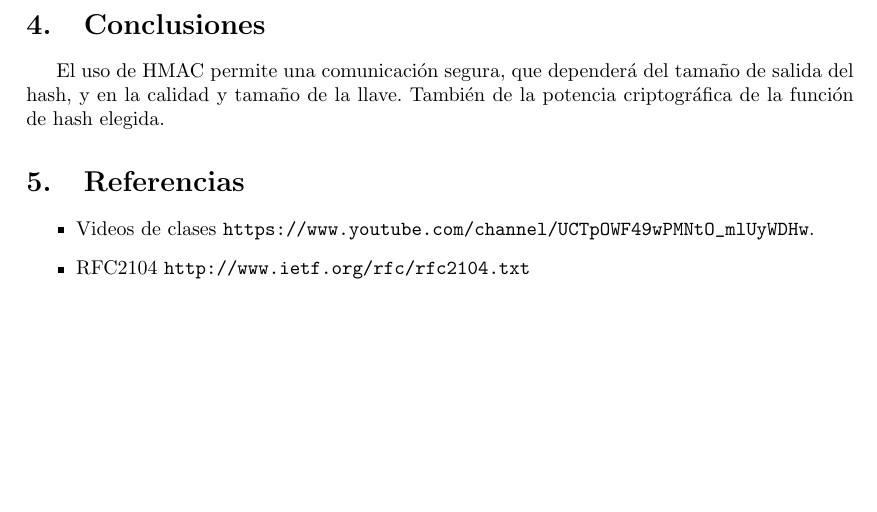
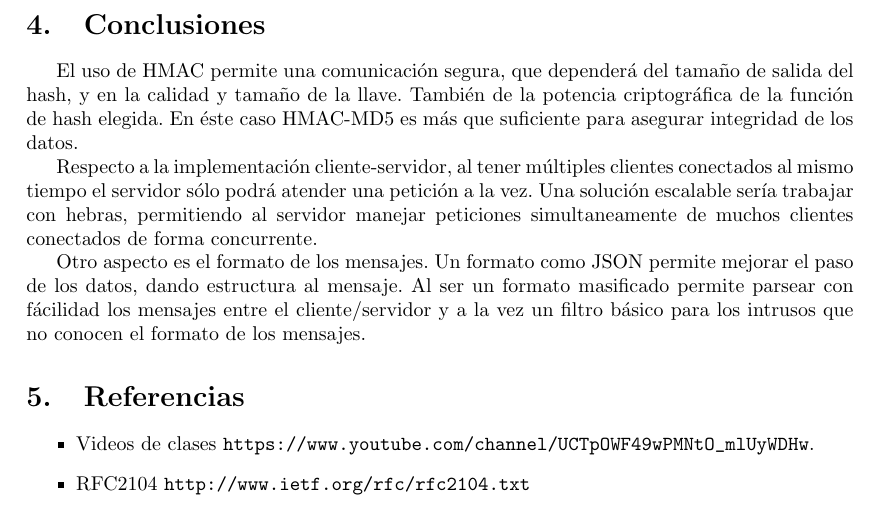
Before and after one commit to alealmuna/T2-SCO-malmuna-rrivera, a LaTeX problem sheet (informe-tarea2-malmuna-rrivera.tex): part of page 3 of 3, cut so that both start at the same text, the shorter picture padded with empty space. Compiled offline with pdfLaTeX.

Commit message:
Add conlusions

```diff
--- a/informe-tarea2-malmuna-rrivera.tex
+++ b/informe-tarea2-malmuna-rrivera.tex
@@ -112,8 +112,16 @@ de la clase HMAC que se encarga del procesamiento.
 \newpage
 \section{Conclusiones}
 El uso de HMAC permite una comunicación segura, que dependerá del tamaño de salida del hash, y en la calidad
-y tamaño de la llave. También de la potencia criptográfica de la función de hash elegida.
+y tamaño de la llave. También de la potencia criptográfica de la función de hash elegida. En éste caso HMAC-MD5 es más que
+suficiente para asegurar integridad de los datos.
 
+Respecto a la implementación cliente-servidor, al tener múltiples clientes conectados al mismo tiempo el servidor sólo
+podrá atender una petición a la vez. Una solución escalable sería trabajar con hebras, permitiendo al servidor manejar
+peticiones simultaneamente de muchos clientes conectados de forma concurrente.
+
+Otro aspecto es el formato de los mensajes. Un formato como JSON permite mejorar el paso de los datos, dando estructura al mensaje.
+Al ser un formato masificado permite parsear con fácilidad los mensajes entre el cliente/servidor y a la vez un filtro básico
+para los intrusos que no conocen el formato de los mensajes.
 
 \section{Referencias}
 \begin{itemize}
```
